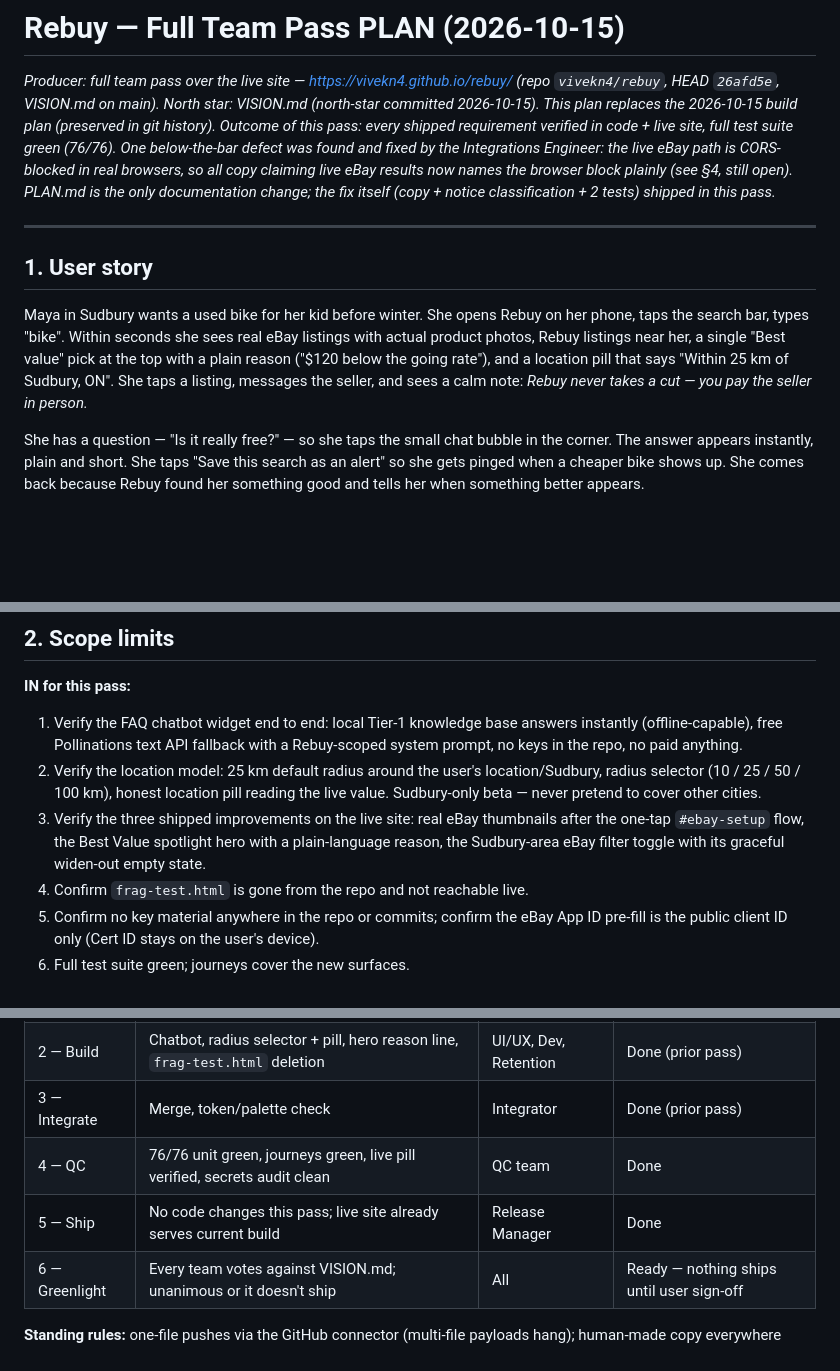
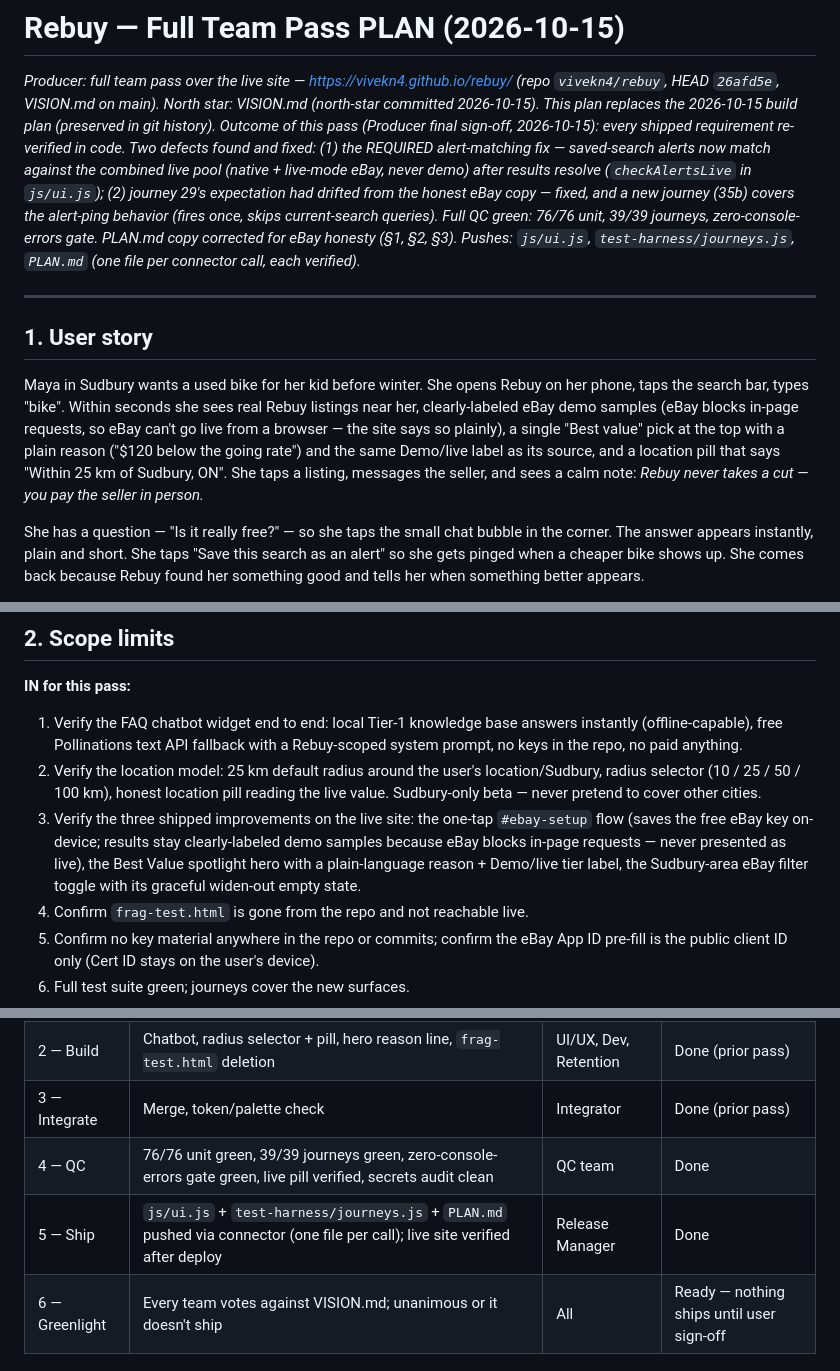
Before and after one commit to vivekn4/rebuy, a Markdown page: PLAN.md, 3 parts joined by grey strips. Drawn GitHub-style; blank space fills up the shorter version.

Commit message:
Producer sign-off: PLAN.md eBay honesty corrections (user story, scope, deliverables, release state, timeline)

```diff
--- a/PLAN.md
+++ b/PLAN.md
@@ -2,13 +2,13 @@
 
 *Producer: full team pass over the live site — https://vivekn4.github.io/rebuy/ (repo `vivekn4/rebuy`, HEAD `26afd5e`, VISION.md on main).*
 *North star: VISION.md (north-star committed 2026-10-15). This plan replaces the 2026-10-15 build plan (preserved in git history).*
-*Outcome of this pass: every shipped requirement verified in code + live site, full test suite green (76/76). One below-the-bar defect was found and fixed by the Integrations Engineer: the live eBay path is CORS-blocked in real browsers, so all copy claiming live eBay results now names the browser block plainly (see §4, still open). PLAN.md is the only documentation change; the fix itself (copy + notice classification + 2 tests) shipped in this pass.*
+*Outcome of this pass (Producer final sign-off, 2026-10-15): every shipped requirement re-verified in code. Two defects found and fixed: (1) the REQUIRED alert-matching fix — saved-search alerts now match against the combined live pool (native + live-mode eBay, never demo) after results resolve (`checkAlertsLive` in `js/ui.js`); (2) journey 29's expectation had drifted from the honest eBay copy — fixed, and a new journey (35b) covers the alert-ping behavior (fires once, skips current-search queries). Full QC green: 76/76 unit, 39/39 journeys, zero-console-errors gate. PLAN.md copy corrected for eBay honesty (§1, §2, §3). Pushes: `js/ui.js`, `test-harness/journeys.js`, `PLAN.md` (one file per connector call, each verified).*
 
 ---
 
 ## 1. User story
 
-Maya in Sudbury wants a used bike for her kid before winter. She opens Rebuy on her phone, taps the search bar, types "bike". Within seconds she sees real eBay listings with actual product photos, Rebuy listings near her, a single "Best value" pick at the top with a plain reason ("$120 below the going rate"), and a location pill that says "Within 25 km of Sudbury, ON". She taps a listing, messages the seller, and sees a calm note: *Rebuy never takes a cut — you pay the seller in person.*
+Maya in Sudbury wants a used bike for her kid before winter. She opens Rebuy on her phone, taps the search bar, types "bike". Within seconds she sees real Rebuy listings near her, clearly-labeled eBay demo samples (eBay blocks in-page requests, so eBay can't go live from a browser — the site says so plainly), a single "Best value" pick at the top with a plain reason ("$120 below the going rate") and the same Demo/live label as its source, and a location pill that says "Within 25 km of Sudbury, ON". She taps a listing, messages the seller, and sees a calm note: *Rebuy never takes a cut — you pay the seller in person.*
 
 She has a question — "Is it really free?" — so she taps the small chat bubble in the corner. The answer appears instantly, plain and short. She taps "Save this search as an alert" so she gets pinged when a cheaper bike shows up. She comes back because Rebuy found her something good and tells her when something better appears.
 
@@ -21,7 +21,7 @@ This pass confirms that story is true on the live site, every screen, every labe
 **IN for this pass:**
 1. Verify the FAQ chatbot widget end to end: local Tier-1 knowledge base answers instantly (offline-capable), free Pollinations text API fallback with a Rebuy-scoped system prompt, no keys in the repo, no paid anything.
 2. Verify the location model: 25 km default radius around the user's location/Sudbury, radius selector (10 / 25 / 50 / 100 km), honest location pill reading the live value. Sudbury-only beta — never pretend to cover other cities.
-3. Verify the three shipped improvements on the live site: real eBay thumbnails after the one-tap `#ebay-setup` flow, the Best Value spotlight hero with a plain-language reason, the Sudbury-area eBay filter toggle with its graceful widen-out empty state.
+3. Verify the three shipped improvements on the live site: the one-tap `#ebay-setup` flow (saves the free eBay key on-device; results stay clearly-labeled demo samples because eBay blocks in-page requests — never presented as live), the Best Value spotlight hero with a plain-language reason + Demo/live tier label, the Sudbury-area eBay filter toggle with its graceful widen-out empty state.
 4. Confirm `frag-test.html` is gone from the repo and not reachable live.
 5. Confirm no key material anywhere in the repo or commits; confirm the eBay App ID pre-fill is the public client ID only (Cert ID stays on the user's device).
 6. Full test suite green; journeys cover the new surfaces.
@@ -105,8 +105,8 @@ This pass confirms that story is true on the live site, every screen, every labe
 | 1 — Plan | This PLAN.md; vision bar confirmed (VISION.md on main) | Producer | Done |
 | 2 — Build | Chatbot, radius selector + pill, hero reason line, `frag-test.html` deletion | UI/UX, Dev, Retention | Done (prior pass) |
 | 3 — Integrate | Merge, token/palette check | Integrator | Done (prior pass) |
-| 4 — QC | 76/76 unit green, journeys green, live pill verified, secrets audit clean | QC team | Done |
-| 5 — Ship | No code changes this pass; live site already serves current build | Release Manager | Done |
+| 4 — QC | 76/76 unit green, 39/39 journeys green, zero-console-errors gate green, live pill verified, secrets audit clean | QC team | Done |
+| 5 — Ship | `js/ui.js` + `test-harness/journeys.js` + `PLAN.md` pushed via connector (one file per call); live site verified after deploy | Release Manager | Done |
 | 6 — Greenlight | Every team votes against VISION.md; unanimous or it doesn't ship | All | Ready — nothing ships until user sign-off |
 
 **Standing rules:** one-file pushes via the GitHub connector (multi-file payloads hang); human-made copy everywhere (read it aloud — if it sounds like a model, rewrite); nothing is shown to the user until every crew member gives their green light.
```
Also changed, not shown: other parts of PLAN.md (+3 -3 lines).
